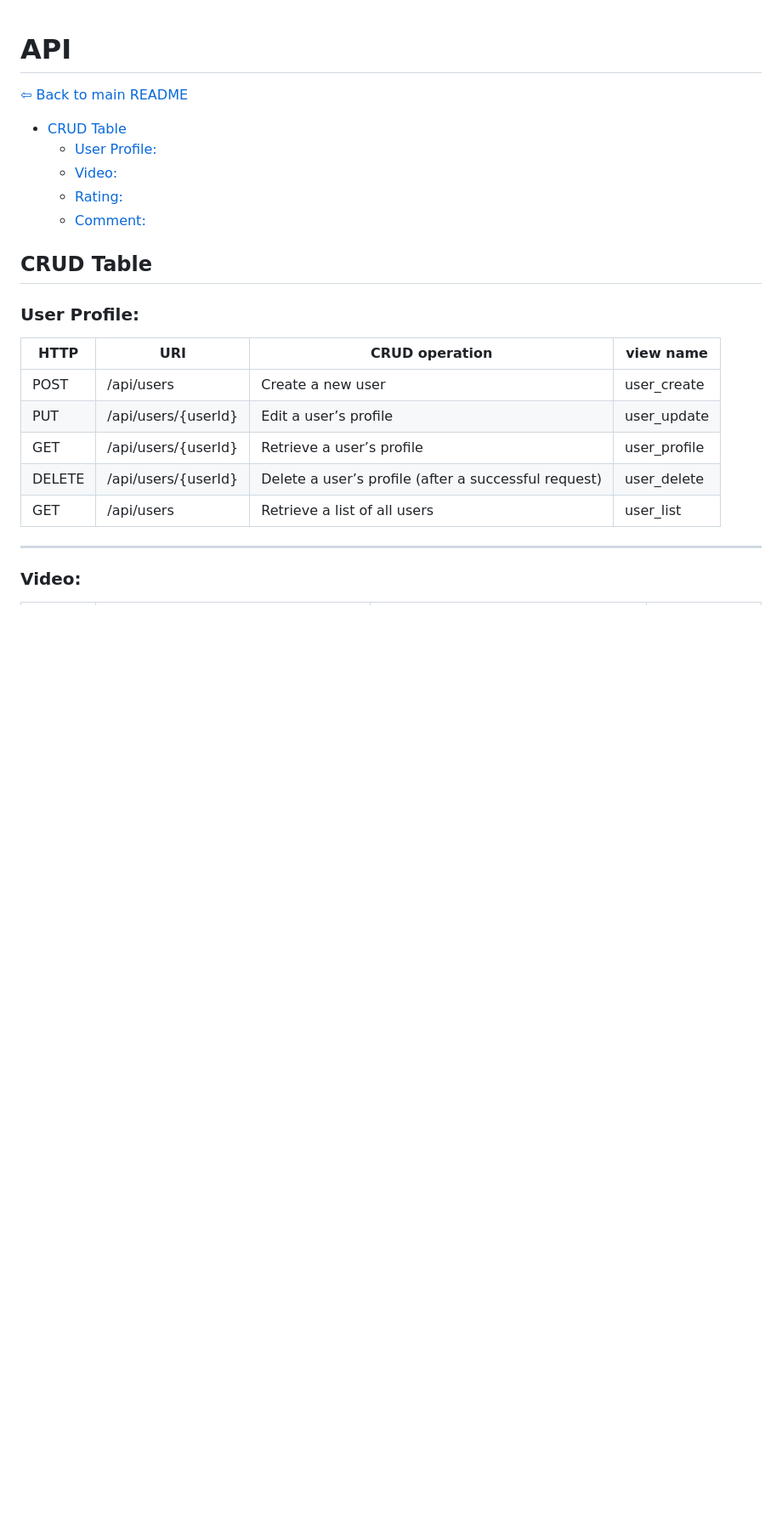
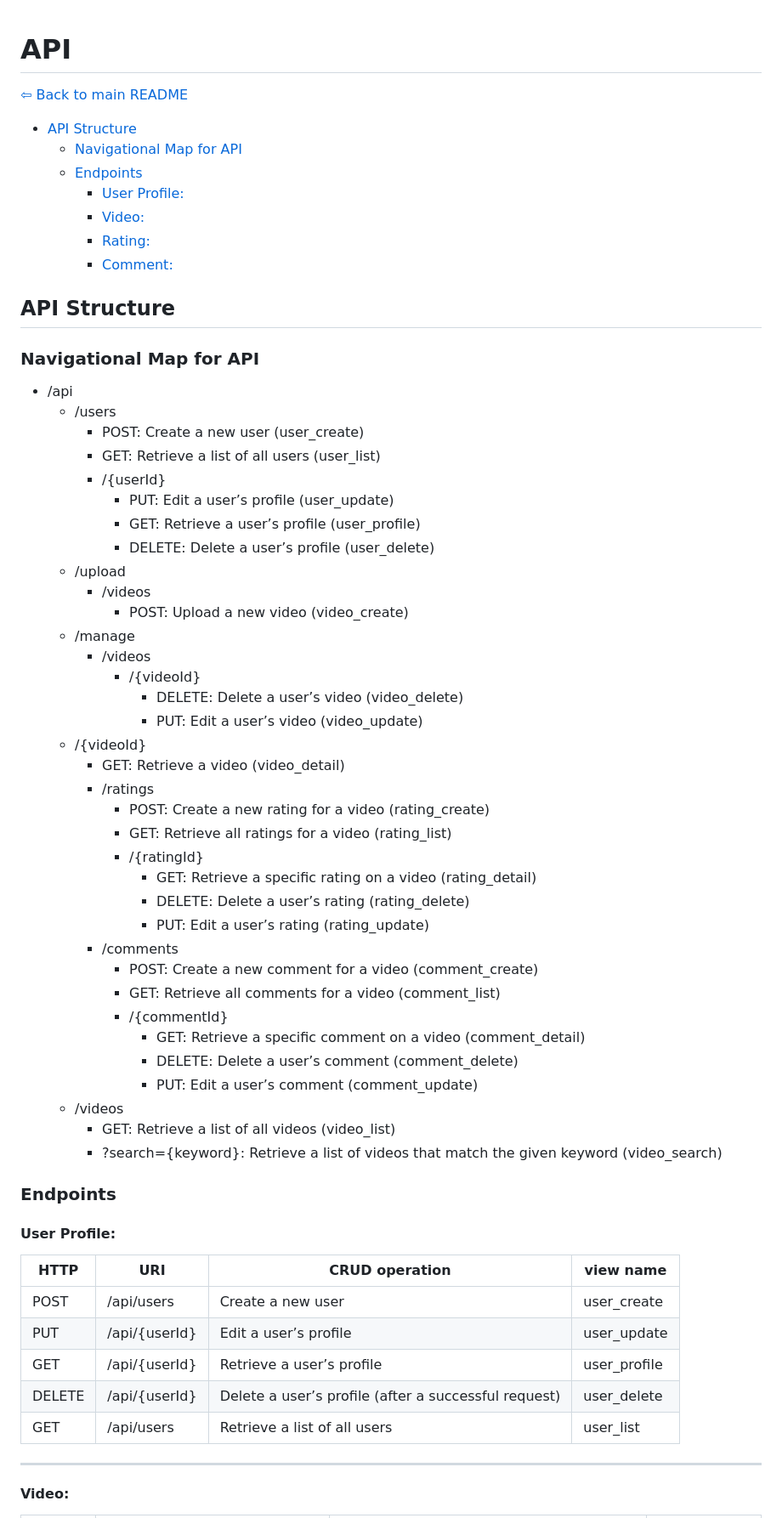
Before and after one commit to halfpintutopia/learn-code-share-repeat, a Markdown page: docs/api/api.md, the part around the change printed below. Shown: that part at 85% size. Drawn GitHub-style; blank space fills up the shorter version.

Commit message:
docs: adjust the endpoints and add api nav map

```diff
--- a/docs/api/api.md
+++ b/docs/api/api.md
@@ -3,28 +3,68 @@
 [⇦ Back to main README](../../README.md)
 
 <!-- TOC -->
-
-* [CRUD Table](#crud-table)
-    * [User Profile:](#user-profile)
-    * [Video:](#video)
-    * [Rating:](#rating)
-    * [Comment:](#comment)
-
+  * [API Structure](#api-structure)
+    * [Navigational Map for API](#navigational-map-for-api)
+    * [Endpoints](#endpoints)
+      * [User Profile:](#user-profile)
+      * [Video:](#video)
+      * [Rating:](#rating)
+      * [Comment:](#comment)
 <!-- TOC -->
 
-## CRUD Table
+## API Structure
 
-### User Profile:
+### Navigational Map for API
 
-| HTTP   | URI                 | CRUD operation                                       | view name    |
-|--------|---------------------|------------------------------------------------------|--------------|
-| POST   | /api/users          | Create a new user                                    | user_create  |
-| PUT    | /api/users/{userId} | Edit a user’s profile                                | user_update  |
-| GET    | /api/users/{userId} | Retrieve a user’s profile                            | user_profile |
-| DELETE | /api/users/{userId} | Delete a user’s profile (after a successful request) | user_delete  |
-| GET    | /api/users          | Retrieve a list of all users                         | user_list    |
+- /api
+    - /users
+        - POST: Create a new user (user_create)
+        - GET: Retrieve a list of all users (user_list)
+        - /{userId}
+            - PUT: Edit a user’s profile (user_update)
+            - GET: Retrieve a user’s profile (user_profile)
+            - DELETE: Delete a user’s profile (user_delete)
+    - /upload
+        - /videos
+            - POST: Upload a new video (video_create)
+    - /manage
+        - /videos
+            - /{videoId}
+                - DELETE: Delete a user’s video (video_delete)
+                - PUT: Edit a user’s video (video_update)
+    - /{videoId}
+        - GET: Retrieve a video (video_detail)
+        - /ratings
+            - POST: Create a new rating for a video (rating_create)
+            - GET: Retrieve all ratings for a video (rating_list)
+            - /{ratingId}
+                - GET: Retrieve a specific rating on a video (rating_detail)
+                - DELETE: Delete a user’s rating (rating_delete)
+                - PUT: Edit a user’s rating (rating_update)
+        - /comments
+            - POST: Create a new comment for a video (comment_create)
+            - GET: Retrieve all comments for a video (comment_list)
+            - /{commentId}
+                - GET: Retrieve a specific comment on a video (comment_detail)
+                - DELETE: Delete a user’s comment (comment_delete)
+                - PUT: Edit a user’s comment (comment_update)
+    - /videos
+        - GET: Retrieve a list of all videos (video_list)
+        - ?search={keyword}: Retrieve a list of videos that match the given keyword (video_search)
+
+### Endpoints
+
+#### User Profile:
+
+| HTTP   | URI           | CRUD operation                                       | view name    |
+|--------|---------------|------------------------------------------------------|--------------|
+| POST   | /api/users    | Create a new user                                    | user_create  |
+| PUT    | /api/{userId} | Edit a user’s profile                                | user_update  |
+| GET    | /api/{userId} | Retrieve a user’s profile                            | user_profile |
+| DELETE | /api/{userId} | Delete a user’s profile (after a successful request) | user_delete  |
+| GET    | /api/users    | Retrieve a list of all users                         | user_list    |
 
 ---
 
-### Video:
+#### Video:
 
```
Also changed, not shown: other parts of docs/api/api.md (+24 -24 lines).
